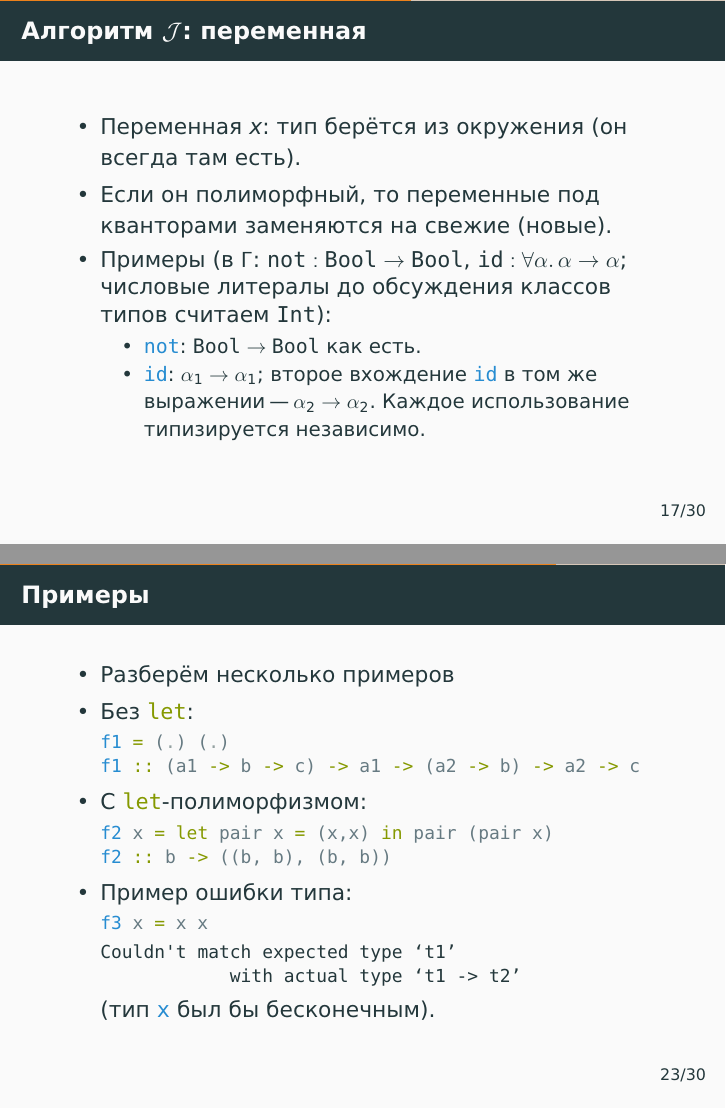
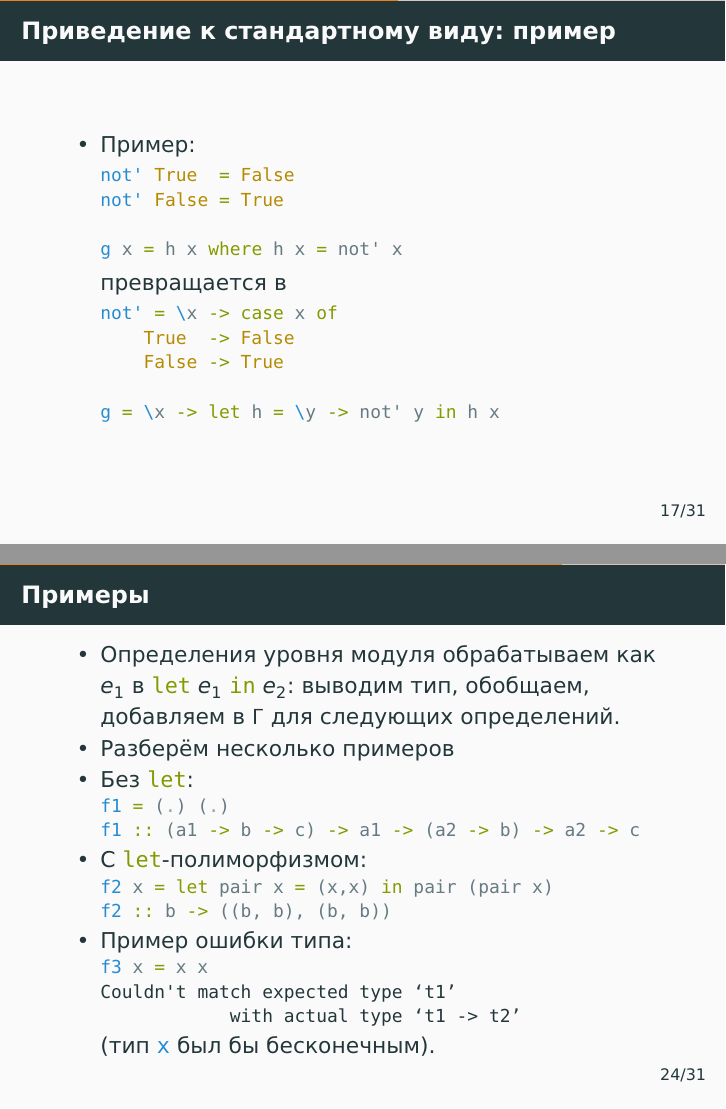
Before and after one commit to alexeyr/miet-haskell-course, LaTeX slides (lecture7_type_inference.tex): pages 87 and 122 of 142 before the commit and pages 86 and 125 of 145 after it, joined at a grey line. The pictures show the PDF file lecture7_type_inference.pdf that the author committed with the source.

Commit message:
Лекция 7: пример приведения к стандартному виду, определения уровня модуля, слайд case
- Пример приведения к стандартному виду (not' и g с where и перекрытием
  переменной) на отдельном слайде.
- Перед примерами: определения уровня модуля обрабатываются как e₁ в let.
- Слайд case: процедура вложенным списком, пример в несколько строк.

Co-Authored-By: Claude Fable 5.1 <noreply@anthropic.com>

```diff
--- a/lecture7_type_inference.tex
+++ b/lecture7_type_inference.tex
@@ -291,9 +291,31 @@
 \end{frame}
 
 \begin{frame}[fragile]
+  \frametitle{Приведение к стандартному виду: пример}
+  \begin{itemize}
+    \item Пример:
+          \begin{haskellsmall}
+            not' True  = False
+            not' False = True
+
+            g x = h x where h x = not' x
+          \end{haskellsmall}
+          \pause
+          превращается в
+          \begin{haskellsmall}
+            not' = \x -> case x of
+                True  -> False
+                False -> True
+
+            g = \x -> let h = \y -> not' y in h x
+          \end{haskellsmall}
+  \end{itemize}
+\end{frame}
+
+\begin{frame}[fragile]
   \frametitle{Алгоритм $\J$: переменная}
   \begin{itemize}
-    \item Переменная $x$: тип берётся из окружения (он всегда там есть).
+    \item Переменная $x$: тип берётся из окружения (если $x$ там нет, это ошибка типизации).
     \item Если он полиморфный, то переменные под кванторами заменяются на свежие (новые).
           \pause
     \item Примеры (в $\Gamma$: $\mathtt{not} : \tBool \to \tBool$, $\mathtt{id} : \forall\alpha.\,\alpha \to \alpha$; числовые литералы до обсуждения классов типов считаем $\tInt$):
@@ -397,0 +419 @@
+                  \begin{itemize}
@@ -398,6 +423,10 @@
+                  \end{itemize}
+            \item Унифицируем все $t_i$. Результат: \pause $t_1$.
           \end{itemize}
           \pause
-    \item Пример: \haskinline|\m -> case m of Nothing -> 1; Just x -> x|
+    \item Пример: \haskinline|\m -> case m of|\\
+          \hphantom{Пример: }\haskinline|  Nothing -> 1|\\
+          \hphantom{Пример: }\haskinline|  Just x  -> x|
           \begin{itemize}
             \item $m : \alpha$. Ветвь 1: \haskinline|Nothing| имеет тип $\tMaybe~\beta_1$, унифицируем с $\alpha$; тело "--- $\tInt$.
                   \pause
@@ -456,6 +485,8 @@
 \begin{frame}[fragile]
   \frametitle{Примеры}
   \begin{itemize}
+    \item Определения уровня модуля обрабатываем как $e_1$ в \haskinline|let| $e_1$ \haskinline|in| $e_2$: выводим тип, обобщаем, добавляем в $\Gamma$ для следующих определений.
+          \pause
     \item Разберём несколько примеров
           \pause
     \item Без \haskinline|let|:
```
Also changed, not shown: lecture7_type_inference.pdf, lecture7_type_inference.tex (10 more changed lines).
